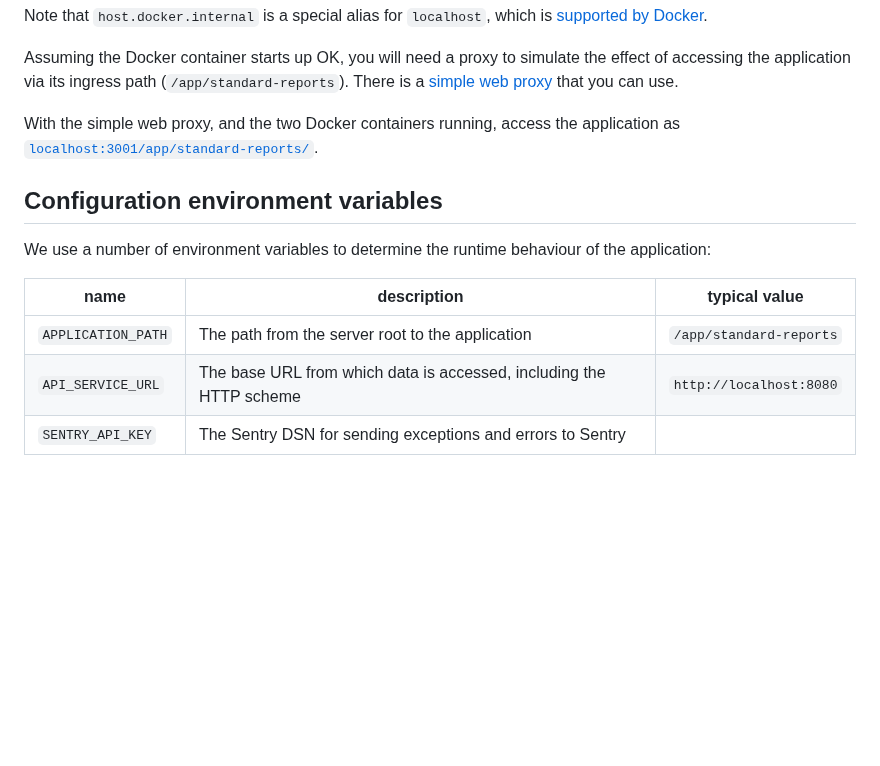
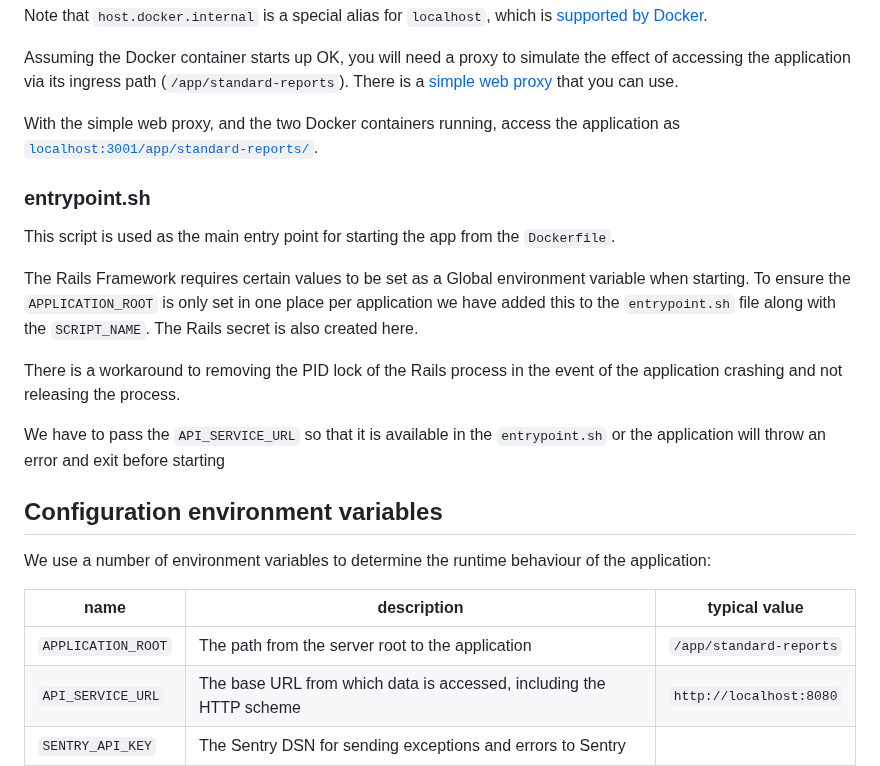
Before and after one commit to epimorphics/standard-reports-ui, a Markdown page: README.md, the part around the change. GitHub-like rendering; blank space fills up the shorter version.

Commit message:
docs: Updated README

```diff
--- a/README.md
+++ b/README.md
@@ -109,6 +109,21 @@ With the simple web proxy, and the two Docker containers running, access the
 application as
 [`localhost:3001/app/standard-reports/`](http://localhost:3001/app/standard-reports/).
 
+### entrypoint.sh
+
+This script is used as the main entry point for starting the app from the `Dockerfile`.
+
+The Rails Framework requires certain values to be set as a Global environment variable
+when starting. To ensure the `APPLICATION_ROOT` is only set in one place per
+application we have added this to the `entrypoint.sh` file along with the `SCRIPT_NAME`.
+The Rails secret is also created here.
+
+There is a workaround to removing the PID lock of the Rails process in the event
+of the application crashing and not releasing the process.
+
+We have to pass the `API_SERVICE_URL` so that it is available in the `entrypoint.sh`
+or the application will throw an error and exit before starting
+
 ## Configuration environment variables
 
 We use a number of environment variables to determine the runtime behaviour
@@ -116,6 +131,6 @@ of the application:
 
 | name                       | description                                                          | typical value            |
 | -------------------------- | -------------------------------------------------------------------- | ------------------------ |
-| `APPLICATION_PATH`         | The path from the server root to the application                     | `/app/standard-reports`  |
+| `APPLICATION_ROOT`         | The path from the server root to the application                     | `/app/standard-reports`  |
 | `API_SERVICE_URL`          | The base URL from which data is accessed, including the HTTP scheme  | `http://localhost:8080`  |
 | `SENTRY_API_KEY`           | The Sentry DSN for sending exceptions and errors to Sentry           |                          |
```
